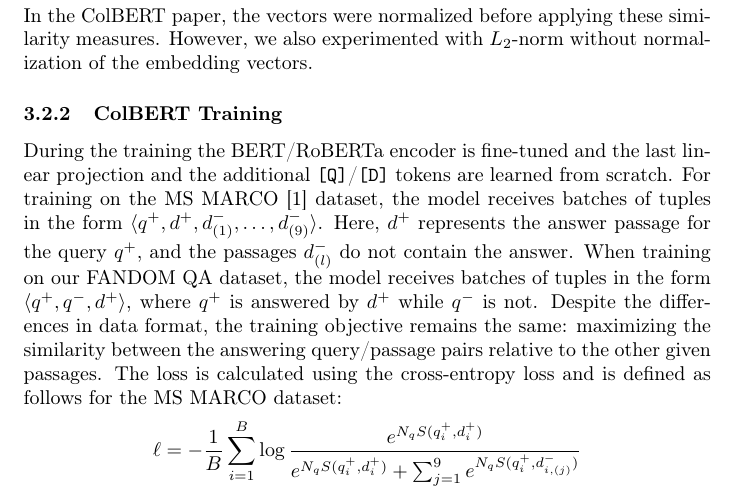
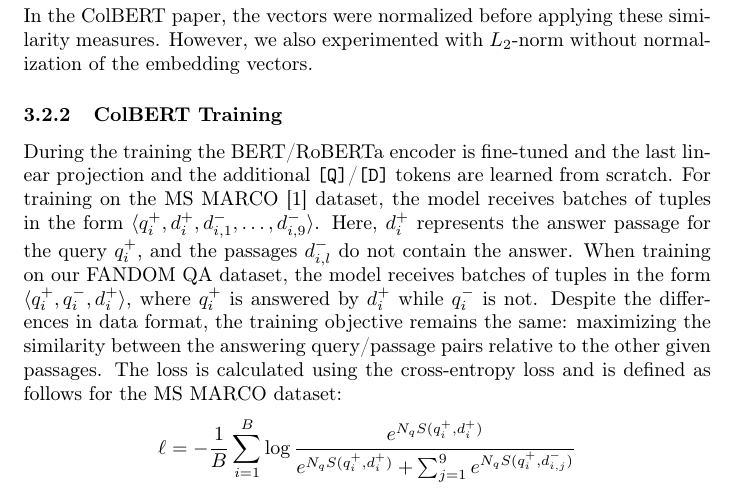
Before and after one commit to akutzer/semantic-retrieval, a LaTeX paper (presentation/colbert_text.tex): part of page 2 of 4, cut so that both start at the same text. Compiled offline with pdfLaTeX.

Commit message:
index changes

```diff
--- a/presentation/colbert_text.tex
+++ b/presentation/colbert_text.tex
@@ -56,9 +56,9 @@ $$
 In the ColBERT paper, the vectors were normalized before applying these similarity measures. However, we also experimented with $L_2$-norm without normalization of the embedding vectors.
 
 \subsubsection{ColBERT Training}
-During the training the BERT/RoBERTa encoder is fine-tuned and the last linear projection and the additional \texttt{[Q]}/\texttt{[D]} tokens are learned from scratch. For training on the MS MARCO \cite{bajaj2018ms} dataset, the model receives batches of tuples in the form $\langle q^+, d^+, d_{(1)}^-, \dots, d_{(9)}^-\rangle$. Here, $d^+$ represents the answer passage for the query $q^+$, and the passages $d_{(l)}^-$ do not contain the answer. When training on our FANDOM QA dataset, the model receives batches of tuples in the form $\langle q^+, q^-, d^+\rangle$, where $q^+$ is answered by $d^+$ while $q^-$ is not. Despite the differences in data format, the training objective remains the same: maximizing the similarity between the answering query/passage pairs relative to the other given passages. The loss is calculated using the cross-entropy loss and is defined as follows for the MS MARCO dataset:
+During the training the BERT/RoBERTa encoder is fine-tuned and the last linear projection and the additional \texttt{[Q]}/\texttt{[D]} tokens are learned from scratch. For training on the MS MARCO \cite{bajaj2018ms} dataset, the model receives batches of tuples in the form $\langle q_i^+, d_i^+, d_{i, 1}^-, \dots, d_{i, 9}^-\rangle$. Here, $d_i^+$ represents the answer passage for the query $q_i^+$, and the passages $d_{i, l}^-$ do not contain the answer. When training on our FANDOM QA dataset, the model receives batches of tuples in the form $\langle q_i^+, q_i^-, d_i^+\rangle$, where $q_i^+$ is answered by $d_i^+$ while $q_i^-$ is not. Despite the differences in data format, the training objective remains the same: maximizing the similarity between the answering query/passage pairs relative to the other given passages. The loss is calculated using the cross-entropy loss and is defined as follows for the MS MARCO dataset:
 $$
-\ell = -\frac{1}{B} \sum_{i=1}^{B} \log \frac{e^{N_q S(q_i^+, d_i^+)}}{e^{N_q S(q_i^+, d_i^+)} + \sum_{j=1}^{9}{e^{N_q S(q_i^+, d_{i, (j)}^-)}}}
+\ell = -\frac{1}{B} \sum_{i=1}^{B} \log \frac{e^{N_q S(q_i^+, d_i^+)}}{e^{N_q S(q_i^+, d_i^+)} + \sum_{j=1}^{9}{e^{N_q S(q_i^+, d_{i, j}^-)}}}
 $$
 For the FANDOM QA dataset, the loss function becomes:
 $$
```
